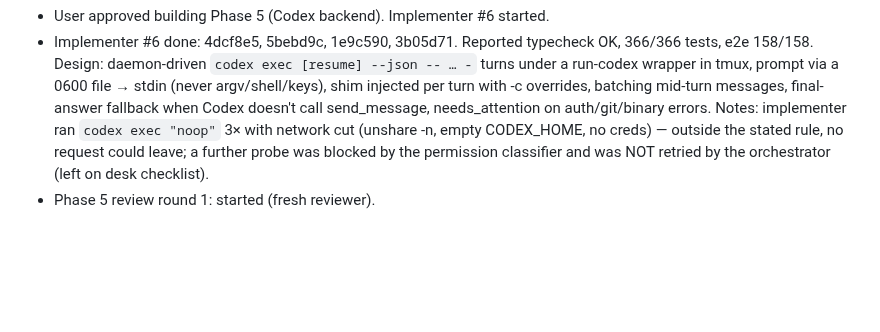
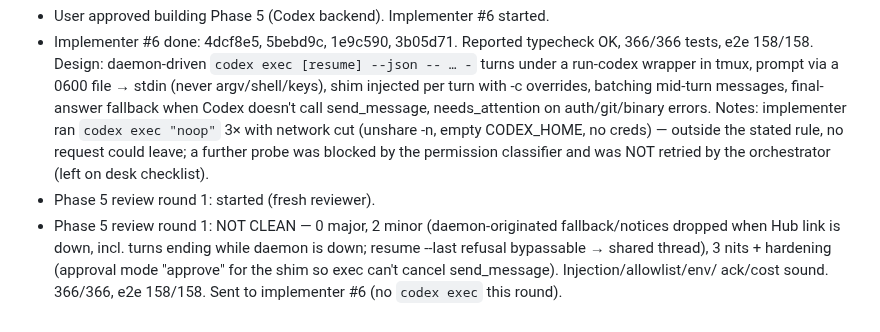
Before and after one commit to JEdward7777/mcp_remote, a Markdown page: harness/sessions/2026-10-26-01.md, the part around the change. Rendered like a GitHub page; blank space fills up the shorter version.

Commit message:
Harness: log Phase 5 review round 1
Co-Authored-By: Claude Opus 5.5 <noreply@anthropic.com>
Claude-Session: https://claude.ai/code/session_012wmUkRsqBkM96JrGsVFRCb

```diff
--- a/harness/sessions/2026-10-26-01.md
+++ b/harness/sessions/2026-10-26-01.md
@@ -165,3 +165,7 @@
   the stated rule, no request could leave; a further probe was blocked by the permission classifier and was NOT
   retried by the orchestrator (left on desk checklist).
 - Phase 5 review round 1: started (fresh reviewer).
+- Phase 5 review round 1: NOT CLEAN — 0 major, 2 minor (daemon-originated fallback/notices dropped when Hub link
+  is down, incl. turns ending while daemon is down; resume --last refusal bypassable → shared thread), 3 nits +
+  hardening (approval mode "approve" for the shim so exec can't cancel send_message). Injection/allowlist/env/
+  ack/cost sound. 366/366, e2e 158/158. Sent to implementer #6 (no `codex exec` this round).
```
